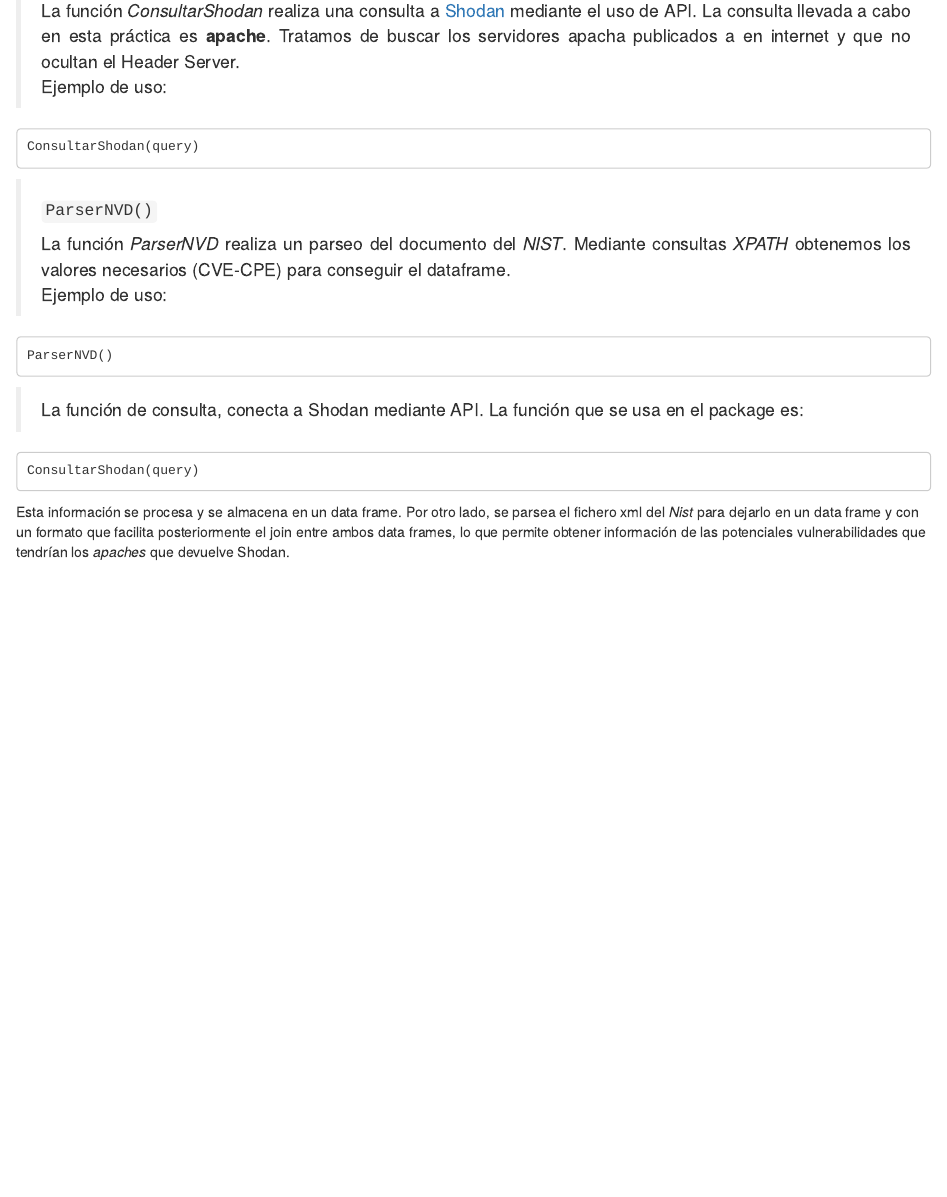
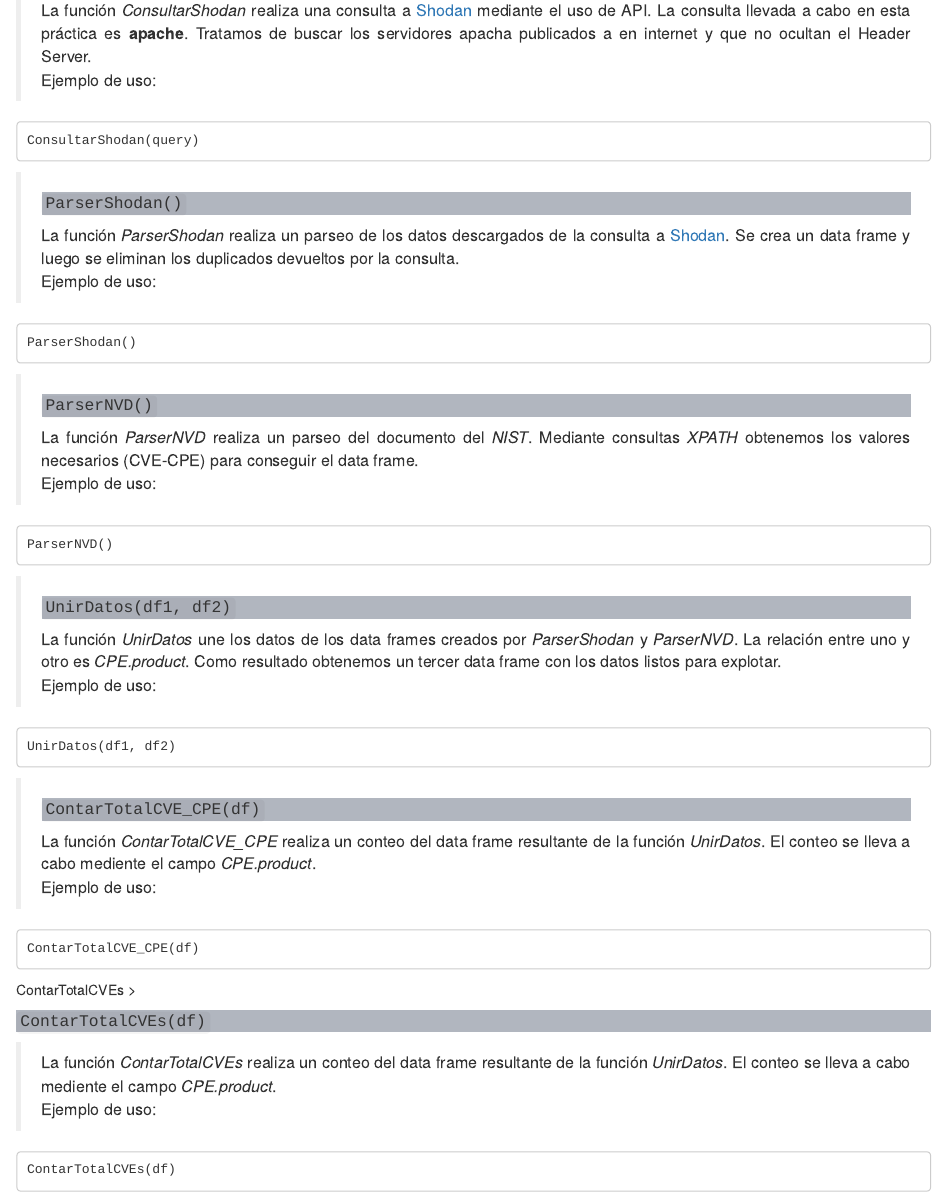
Before and after one commit to jlmallo/RShodan, an R Markdown document (HTML.Rmd): the page in a window 1100 px wide, from 550 px down before the commit and from 530 px down after it, so that both start at the same text. Rendered offline with R 4.5, knitr and Pandoc, with nearby package versions; some code elsewhere in the file could not run offline.

Commit message:
Cambios en el CSS y en el markdown

````diff
--- a/HTML.Rmd
+++ b/HTML.Rmd
@@ -24,18 +24,37 @@ La función *ConsultarShodan* realiza una consulta a [Shodan](https://www.shodan
 ConsultarShodan(query)
 ```
 
+><h4 strong>```ParserShodan()```</strong></h4>
+><p align = "justify">
+La función *ParserShodan* realiza un parseo de los datos descargados de la consulta a [Shodan](https://www.shodan.io/). Se crea un data frame y luego se eliminan los duplicados devueltos por la consulta. <br> Ejemplo de uso:</p>
+```
+ParserShodan()
+```
+
 ><h4 strong>```ParserNVD()```</strong></h4>
 ><p align = "justify">
-La función *ParserNVD* realiza un parseo del documento del *NIST*. Mediante consultas *XPATH* obtenemos los valores necesarios (CVE-CPE) para conseguir el dataframe. <br> Ejemplo de uso:</p>
+La función *ParserNVD* realiza un parseo del documento del *NIST*. Mediante consultas *XPATH* obtenemos los valores necesarios (CVE-CPE) para conseguir el data frame. <br> Ejemplo de uso:</p>
 ```
 ParserNVD()
 ```
 
-
-
-><p align = "justify">La función de consulta, conecta a Shodan mediante API. La función que se usa en el package es:</p>
+><h4 strong>```UnirDatos(df1, df2)```</strong></h4>
+><p align = "justify">
+La función *UnirDatos* une los datos de los data frames creados por *ParserShodan* y *ParserNVD*. La relación entre uno y otro es *CPE.product*. Como resultado obtenemos un tercer data frame con los datos listos para explotar.<br> Ejemplo de uso:</p>
 ```
-ConsultarShodan(query)
+UnirDatos(df1, df2)
 ```
 
-Esta información se procesa y se almacena en un data frame. Por otro lado, se parsea el fichero xml del *Nist* para dejarlo en un data frame y con un formato que facilita posteriormente el join entre ambos data frames, lo que permite obtener información de las potenciales vulnerabilidades que tendrían los *apaches* que devuelve Shodan.
+><h4 strong>```ContarTotalCVE_CPE(df)```</strong></h4>
+><p align = "justify">
+La función *ContarTotalCVE_CPE* realiza un conteo del data frame resultante de la función *UnirDatos*. El conteo se lleva a cabo mediente el campo *CPE.product*.<br> Ejemplo de uso:</p>
+```
+ContarTotalCVE_CPE(df)
+```
+
+ContarTotalCVEs
+><h4 strong>```ContarTotalCVEs(df)```</strong></h4>
+><p align = "justify">
+La función *ContarTotalCVEs* realiza un conteo del data frame resultante de la función *UnirDatos*. El conteo se lleva a cabo mediente el campo *CPE.product*.<br> Ejemplo de uso:</p>
+```
+ContarTotalCVEs(df)
--- a/style/styles.css
+++ b/style/styles.css
@@ -1,3 +1,13 @@
 h2 {
    background-color: #91bbe0;
+   text-align: left;
 }
+
+h4 {
+  background-color: #b1b6bf;
+  text-align: left;
+}
+
+p {
+  font-size: medium;
+}
````
Also changed, not shown: HTML.html, HTML.Rmd (6 more changed lines).
